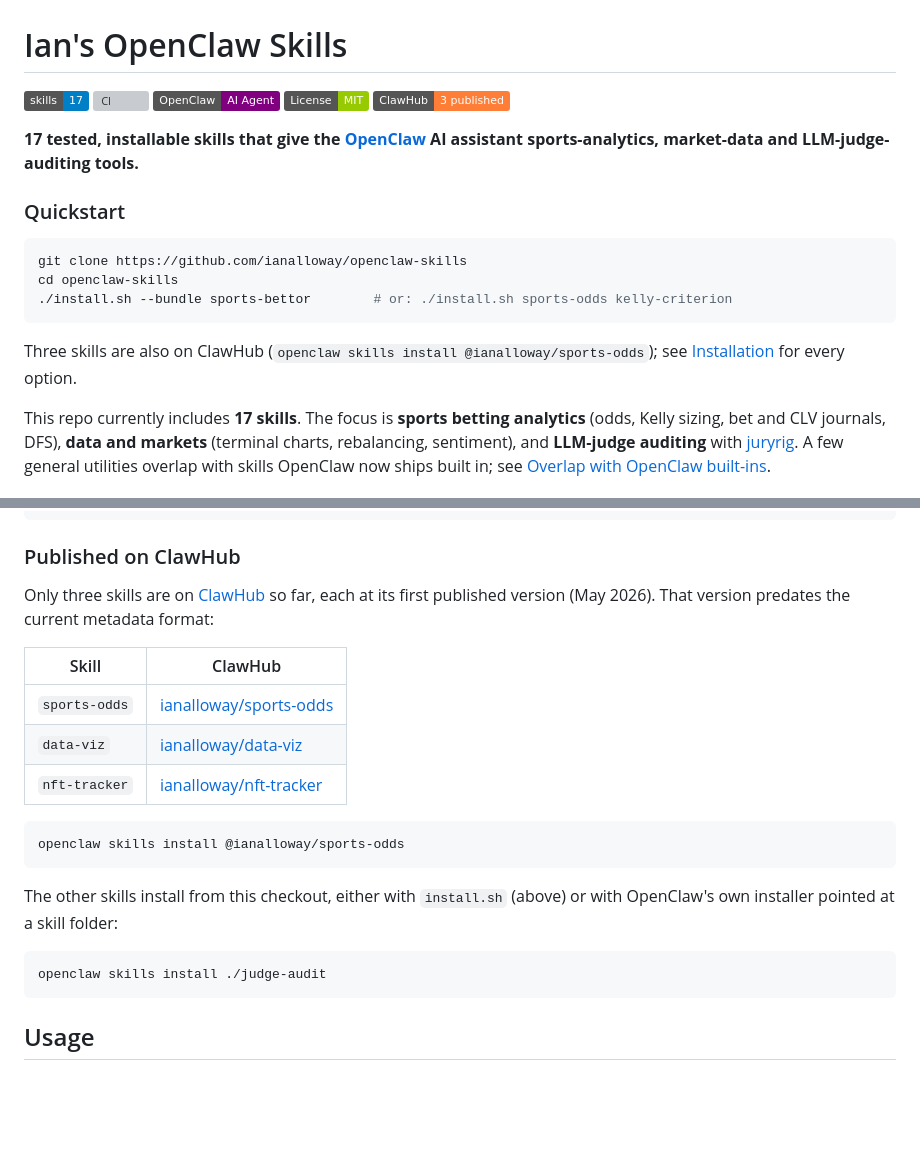
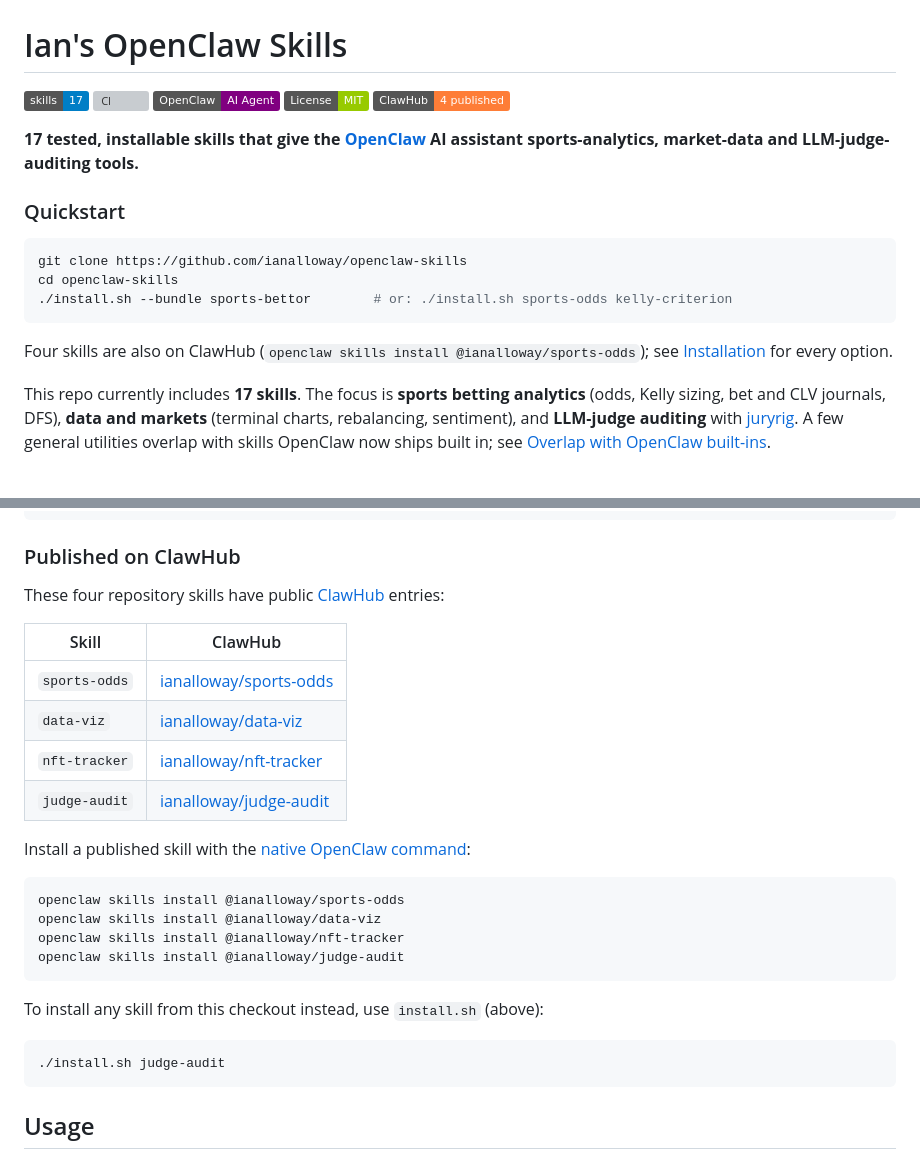
Before and after one commit to ianalloway/openclaw-skills, a Markdown page: README.md, 2 parts joined by grey strips. Drawn GitHub-style; badges without logos; blank space fills up the shorter version; grey boxes are pictures that could not be loaded.

Commit message:
docs: reconcile verified ClawHub skills and install commands

````diff
--- a/README.md
+++ b/README.md
@@ -4,7 +4,7 @@
 ![CI](https://github.com/ianalloway/openclaw-skills/actions/workflows/ci.yml/badge.svg)
 ![OpenClaw](https://img.shields.io/badge/OpenClaw-AI_Agent-purple)
 ![License](https://img.shields.io/badge/License-MIT-green.svg)
-[![ClawHub](https://img.shields.io/badge/ClawHub-3_published-orange)](#published-on-clawhub)
+[![ClawHub](https://img.shields.io/badge/ClawHub-4_published-orange)](#published-on-clawhub)
 
 **17 tested, installable skills that give the [OpenClaw](https://github.com/openclaw/openclaw) AI assistant sports-analytics, market-data and LLM-judge-auditing tools.**
 
@@ -16,7 +16,7 @@ cd openclaw-skills
 ./install.sh --bundle sports-bettor        # or: ./install.sh sports-odds kelly-criterion
 ```
 
-Three skills are also on ClawHub (`openclaw skills install @ianalloway/sports-odds`); see [Installation](#installation) for every option.
+Four skills are also on ClawHub (`openclaw skills install @ianalloway/sports-odds`); see [Installation](#installation) for every option.
 
 This repo currently includes **17 skills**. The focus is **sports betting analytics**
 (odds, Kelly sizing, bet and CLV journals, DFS), **data and markets** (terminal
@@ -289,24 +289,28 @@ cp -r sports-odds ~/.openclaw/skills/
 
 ### Published on ClawHub
 
-Only three skills are on [ClawHub](https://clawhub.ai/) so far, each at its
-first published version (May 2026). That version predates the current metadata format:
+These four repository skills have public [ClawHub](https://clawhub.ai/) entries:
 
 | Skill | ClawHub |
 |---|---|
 | `sports-odds` | [ianalloway/sports-odds](https://clawhub.ai/ianalloway/skills/sports-odds) |
 | `data-viz` | [ianalloway/data-viz](https://clawhub.ai/ianalloway/skills/data-viz) |
 | `nft-tracker` | [ianalloway/nft-tracker](https://clawhub.ai/ianalloway/skills/nft-tracker) |
+| `judge-audit` | [ianalloway/judge-audit](https://clawhub.ai/ianalloway/skills/judge-audit) |
+
+Install a published skill with the [native OpenClaw command](https://docs.openclaw.ai/tools/clawhub):
 
 ```bash
 openclaw skills install @ianalloway/sports-odds
+openclaw skills install @ianalloway/data-viz
+openclaw skills install @ianalloway/nft-tracker
+openclaw skills install @ianalloway/judge-audit
 ```
 
-The other skills install from this checkout, either with `install.sh` (above) or
-with OpenClaw's own installer pointed at a skill folder:
+To install any skill from this checkout instead, use `install.sh` (above):
 
 ```bash
-openclaw skills install ./judge-audit
+./install.sh judge-audit
 ```
 
 ## Usage
````
